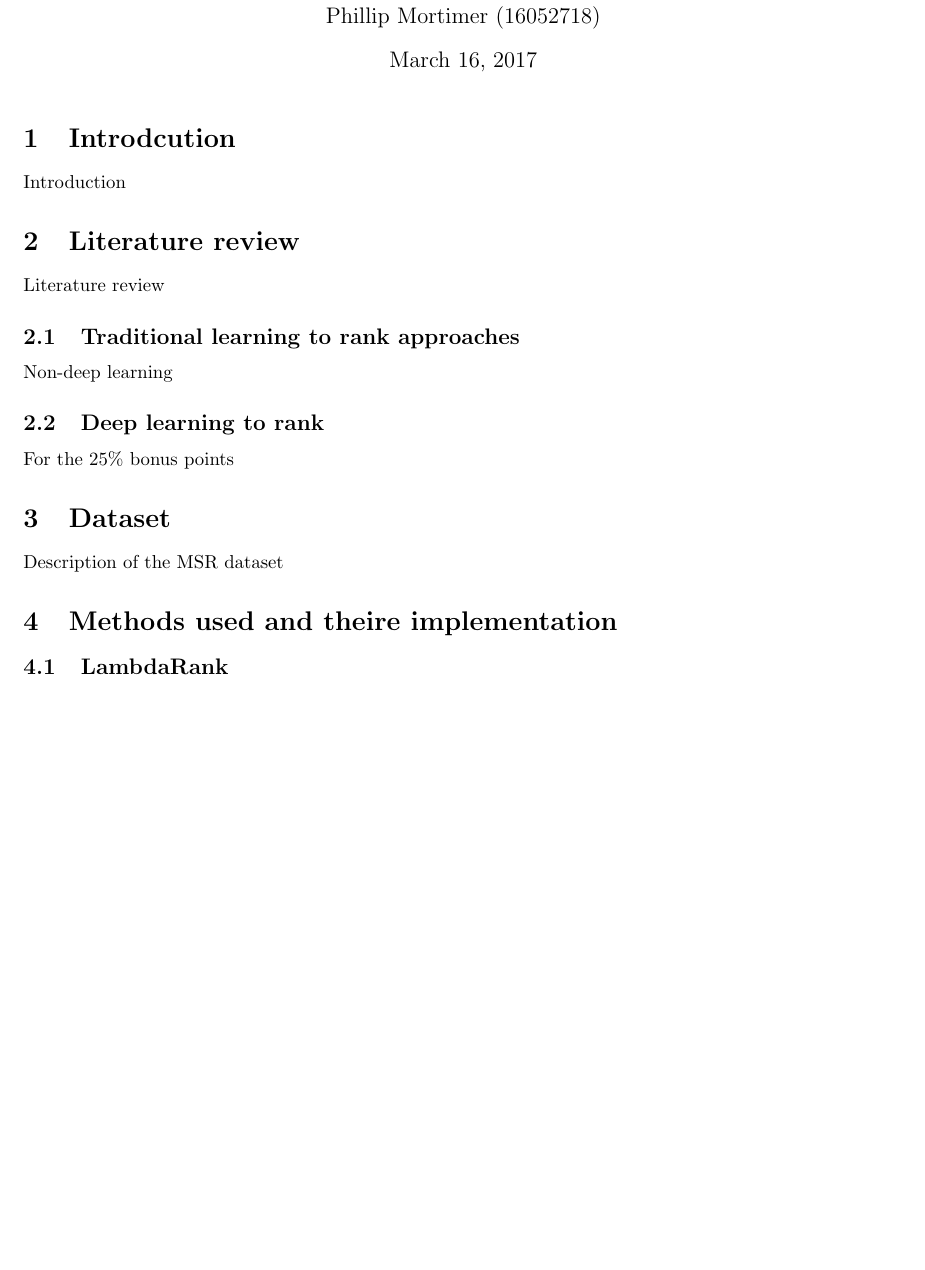
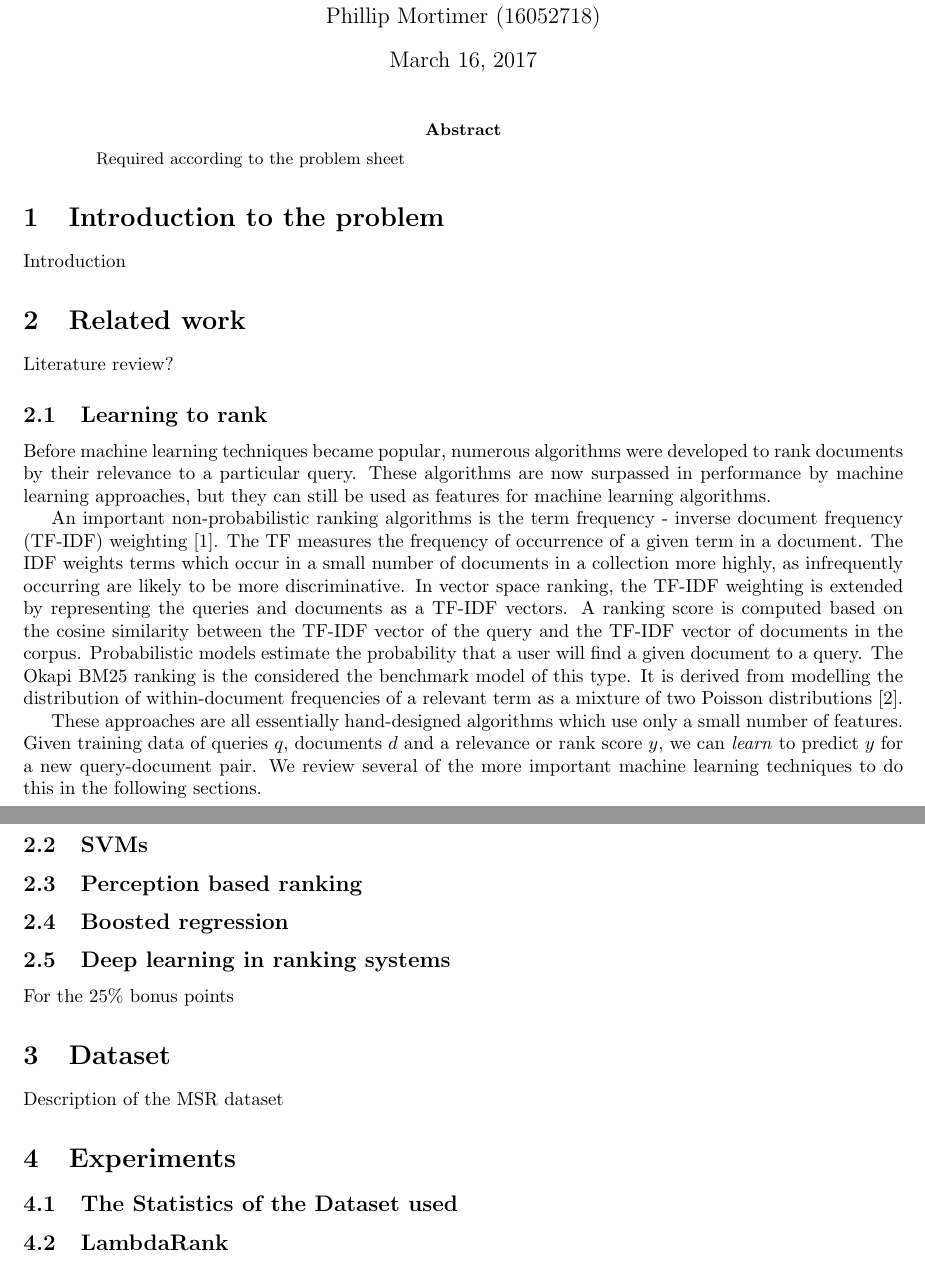
Before and after one commit to phillipmortimer/IRDM_2017_group_42, a LaTeX paper (document/IRDM_42.tex): part of page 1 of 3 before the commit and two parts of pages 1 and 2 of 3 after it, the two joined at a grey line, cut so that both start at the same text, the shorter picture padded with empty space. Compiled offline with pdfLaTeX.

Commit message:
Update document to match the structure in the new problem sheet.  Split out bib items.  Write intro to lit review.

```diff
--- a/document/IRDM_42.tex
+++ b/document/IRDM_42.tex
@@ -127,20 +127,34 @@ Ren Huang \\
 Tom Jakab\\
 Phillip Mortimer (16052718)}
 \maketitle
+\begin{abstract}
+Required according to the problem sheet
+\end{abstract}
 
-\section{Introdcution}
+\section{Introduction to the problem}
 
 Introduction
 
-\section{Literature review}
+\section{Related work}
 
-Literature review
+Literature review?
 
-\subsection{Traditional learning to rank approaches}
+\subsection{Learning to rank}
 
-Non-deep learning
+Before machine learning techniques became popular, numerous algorithms were developed to rank documents by their relevance to a particular query.  These algorithms are now surpassed in performance by machine learning approaches, but they can still be used as features for machine learning algorithms.
 
-\subsection{Deep learning to rank}
+An important non-probabilistic ranking algorithms is the term frequency - inverse document frequency (TF-IDF) weighting \cite{tfidf}.  The TF measures the frequency of occurrence of a given term in a document.  The IDF weights terms which occur in a small number of documents in a collection more highly, as infrequently occurring are likely to be more discriminative.  In vector space ranking, the TF-IDF weighting is extended by representing the queries and documents as a TF-IDF vectors.   A ranking score is computed based on the cosine similarity between the TF-IDF vector of the query and the TF-IDF vector of documents in the corpus.  Probabilistic models estimate the probability that a user will find a given document to a query.  The Okapi BM25 ranking is the considered the benchmark model of this type.  It is derived from modelling the distribution of within-document frequencies of a relevant
+term as a mixture of two Poisson distributions \cite{robertson1993okapi}.
+
+These approaches are all essentially hand-designed algorithms which use only a small number of features.  Given training data of queries $q$, documents $d$ and a relevance or rank score $y$, we can \textit{learn} to predict $y$ for a new query-document pair.  We review several of the more important machine learning techniques to do this in the following sections.
+
+\subsection{SVMs}
+
+\subsection{Perception based ranking}
+
+\subsection{Boosted regression}
+
+\subsection{Deep learning in ranking systems}
 
 For the 25\% bonus points
 
@@ -148,7 +162,9 @@ For the 25\% bonus points
 
 Description of the MSR dataset
 
-\section{Methods used and theire implementation}
+\section{Experiments}
+
+\subsection{The Statistics of the Dataset used}
 
 \subsection{LambdaRank}
 
```
Also changed, not shown: document/IRDM_42.bib (added, +18 -0 lines), document/IRDM_42.tex (19 more changed lines).
